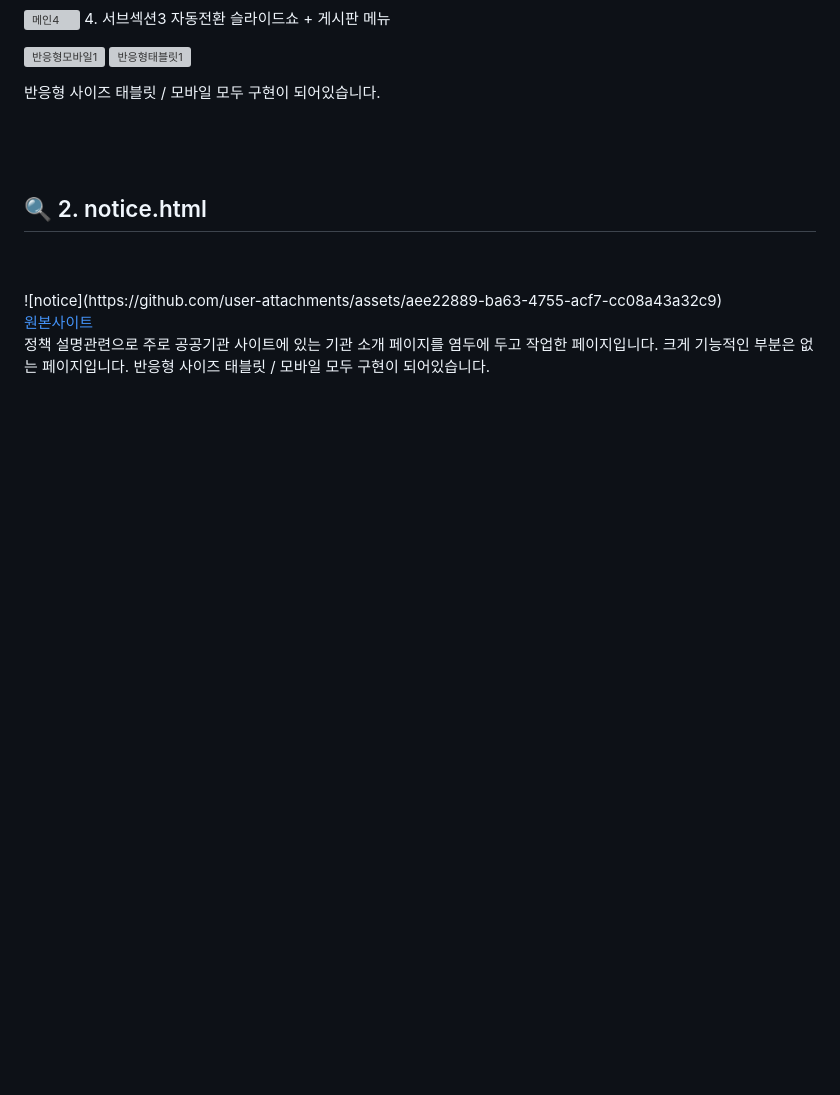
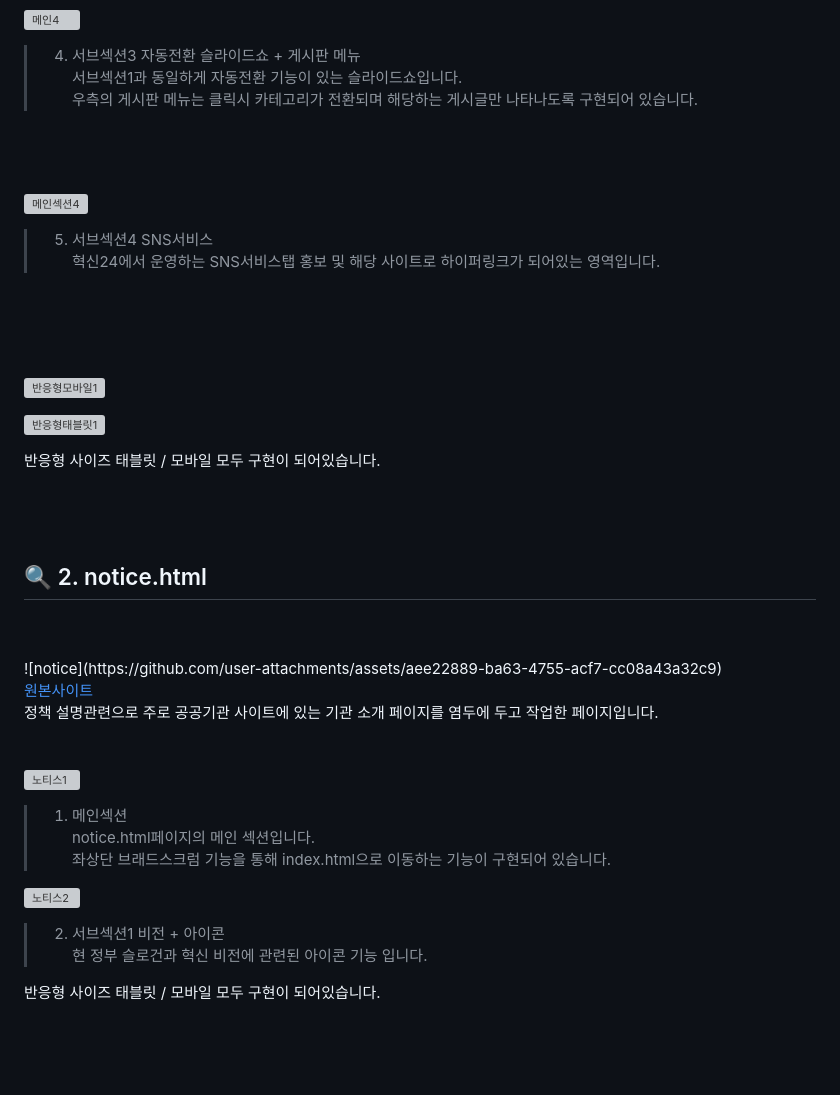
Before and after one commit to Heojungjung/-, a Markdown page: README.md, the part around one of its changes. Drawn GitHub-style; blank space fills up the shorter version; grey boxes are pictures that could not be loaded.

```diff
--- a/README.md
+++ b/README.md
@@ -103,10 +157,22 @@ footer의 일부 기능 및 자주 찾는 서비스 영역의 미구현 페이
 
 ![메인4](https://github.com/user-attachments/assets/eae4bad3-a6d7-4054-8ebf-bafe64125025)
-4. 서브섹션3 자동전환 슬라이드쇼 + 게시판 메뉴
+> 4. 서브섹션3 자동전환 슬라이드쇼 + 게시판 메뉴
+<br> 서브섹션1과 동일하게 자동전환 기능이 있는 슬라이드쇼입니다.
+<br> 우측의 게시판 메뉴는 클릭시 카테고리가 전환되며 해당하는 게시글만 나타나도록 구현되어 있습니다.
+<br>
+<br>
+<br>
 
-
+![메인섹션4](https://github.com/user-attachments/assets/f53bfcaa-c73e-4ccb-bf43-0242e58b0cae)
+> 5. 서브섹션4 SNS서비스
+<br> 혁신24에서 운영하는 SNS서비스탭 홍보 및 해당 사이트로 하이퍼링크가 되어있는 영역입니다.
+<br>
+<br>
+<br>
+<br>
 
 ![반응형모바일1](https://github.com/user-attachments/assets/814c59b5-fb6b-4038-ac8d-6bbedfcb728c)
+
 ![반응형태블릿1](https://github.com/user-attachments/assets/5828dc0f-211f-4730-9e81-5a84c6339107)
 
 반응형 사이즈 태블릿 / 모바일 모두 구현이 되어있습니다.
@@ -124,7 +190,18 @@ footer의 일부 기능 및 자주 찾는 서비스 영역의 미구현 페이
 <a href ="https://www.innovation.go.kr/ucms/main/contents.do?menuNo=300095" target="_blank"> 원본사이트</a>
 <br>
 정책 설명관련으로 주로 공공기관 사이트에 있는 기관 소개 페이지를 염두에 두고 작업한 페이지입니다.
-크게 기능적인 부분은 없는 페이지입니다.
+<br>
+<br>
+<br>
+![노티스1](https://github.com/user-attachments/assets/c277569b-a2bd-47a7-8dc8-ea92a1441d05)
+> 1. 메인섹션
+<br> notice.html페이지의 메인 섹션입니다.
+<br> 좌상단 브래드스크럼 기능을 통해 index.html으로 이동하는 기능이 구현되어 있습니다.
+
+![노티스2](https://github.com/user-attachments/assets/0305e77f-3c01-477c-a07a-7b43aece27a7)
+> 2. 서브섹션1 비전 + 아이콘
+<br> 현 정부 슬로건과 혁신 비전에 관련된 아이콘 기능 입니다.
+
 반응형 사이즈 태블릿 / 모바일 모두 구현이 되어있습니다.
 <br>
 <br>
```
Also changed, not shown: other parts of README.md (+60 -6 lines).
